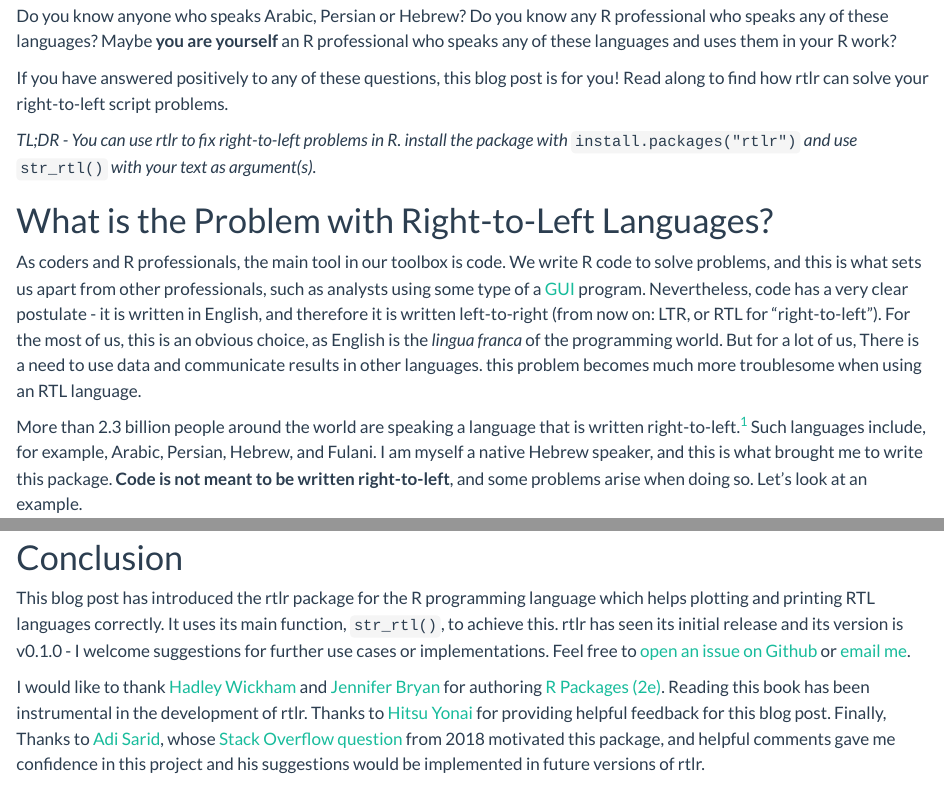
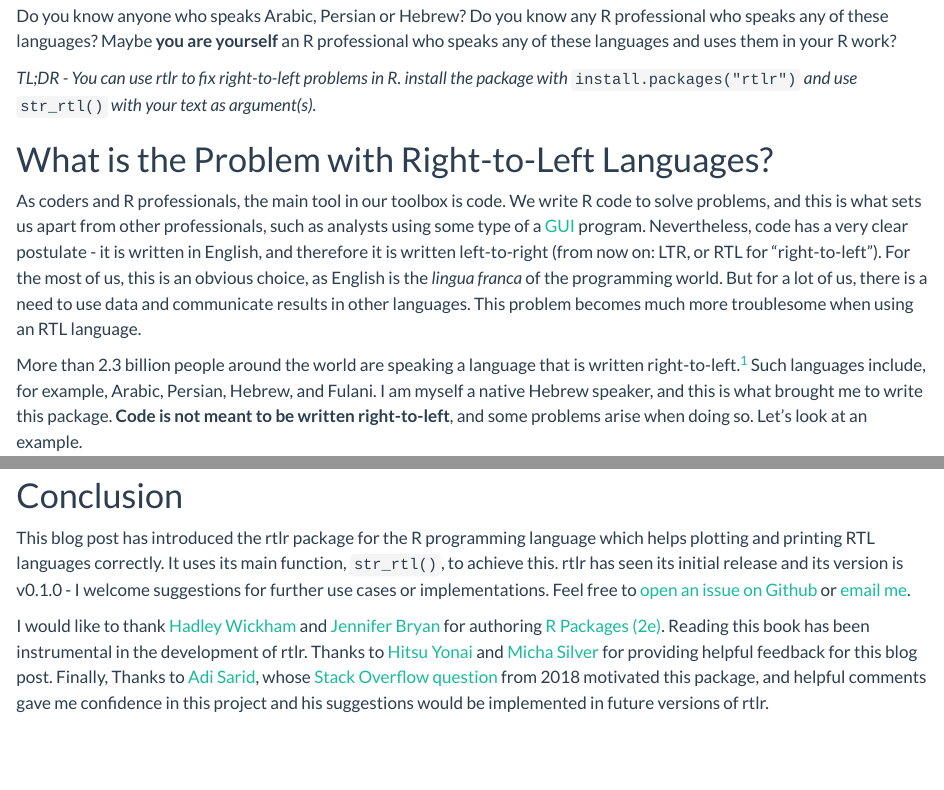
Before and after one commit to matanhakim/matanhakim.org, a Quarto document (posts/2023-04-05-rtlr-0-1-0/index.qmd): the page in a window 1100 px wide, from 520 px down, and a second part further down, joined at a grey line. Rendered offline with R 4.5, knitr and Pandoc in place of Quarto, with nearby package versions; some code elsewhere in the file could not run offline; long lines of code are wrapped.

Commit message:
Fixes from Micha Silver

```diff
--- a/posts/2023-04-05-rtlr-0-1-0/index.qmd
+++ b/posts/2023-04-05-rtlr-0-1-0/index.qmd
@@ -14,13 +14,11 @@
 
 Do you know anyone who speaks Arabic, Persian or Hebrew? Do you know any R professional who speaks any of these languages? Maybe **you are yourself** an R professional who speaks any of these languages and uses them in your R work?
 
-If you have answered positively to any of these questions, this blog post is for you! Read along to find how rtlr can solve your right-to-left script problems.
-
 *TL;DR - You can use rtlr to fix right-to-left problems in R. install the package with* `install.packages("rtlr")` *and use* `str_rtl()` *with your text as argument(s).*
 
 # What is the Problem with Right-to-Left Languages?
 
-As coders and R professionals, the main tool in our toolbox is code. We write R code to solve problems, and this is what sets us apart from other professionals, such as analysts using some type of a [GUI](https://en.wikipedia.org/wiki/Graphical_user_interface) program. Nevertheless, code has a very clear postulate - it is written in English, and therefore it is written left-to-right (from now on: LTR, or RTL for "right-to-left"). For the most of us, this is an obvious choice, as English is the *lingua franca* of the programming world. But for a lot of us, There is a need to use data and communicate results in other languages. this problem becomes much more troublesome when using an RTL language.
+As coders and R professionals, the main tool in our toolbox is code. We write R code to solve problems, and this is what sets us apart from other professionals, such as analysts using some type of a [GUI](https://en.wikipedia.org/wiki/Graphical_user_interface) program. Nevertheless, code has a very clear postulate - it is written in English, and therefore it is written left-to-right (from now on: LTR, or RTL for "right-to-left"). For the most of us, this is an obvious choice, as English is the *lingua franca* of the programming world. But for a lot of us, there is a need to use data and communicate results in other languages. This problem becomes much more troublesome when using an RTL language.
 
 More than 2.3 billion people around the world are speaking a language that is written right-to-left.[^1] Such languages include, for example, Arabic, Persian, Hebrew, and Fulani. I am myself a native Hebrew speaker, and this is what brought me to write this package. **Code is not meant to be written right-to-left**, and some problems arise when doing so. Let's look at an example.
 
@@ -140,4 +138,4 @@
 
 This blog post has introduced the rtlr package for the R programming language which helps plotting and printing RTL languages correctly. It uses its main function, `str_rtl()`, to achieve this. rtlr has seen its initial release and its version is v0.1.0 - I welcome suggestions for further use cases or implementations. Feel free to [open an issue on Github](https://github.com/matanhakim/rtlr/issues) or [email me](mailto:matanhakim@gmail.com).
 
-I would like to thank [Hadley Wickham](http://hadley.nz/) and [Jennifer Bryan](http://jennybryan.org/) for authoring [R Packages (2e)](https://r-pkgs.org/). Reading this book has been instrumental in the development of rtlr. Thanks to [Hitsu Yonai](https://fosstodon.org/@hitsuyonai@mastodon.online) for providing helpful feedback for this blog post. Finally, Thanks to [Adi Sarid](https://adisarid.github.io/), whose [Stack Overflow question](https://stackoverflow.com/questions/53915070/change-axis-text-direction-to-right-to-left) from 2018 motivated this package, and helpful comments gave me confidence in this project and his suggestions would be implemented in future versions of rtlr.
+I would like to thank [Hadley Wickham](http://hadley.nz/) and [Jennifer Bryan](http://jennybryan.org/) for authoring [R Packages (2e)](https://r-pkgs.org/). Reading this book has been instrumental in the development of rtlr. Thanks to [Hitsu Yonai](https://fosstodon.org/@hitsuyonai@mastodon.online) and [Micha Silver](https://github.com/micha-silver) for providing helpful feedback for this blog post. Finally, Thanks to [Adi Sarid](https://adisarid.github.io/), whose [Stack Overflow question](https://stackoverflow.com/questions/53915070/change-axis-text-direction-to-right-to-left) from 2018 motivated this package, and helpful comments gave me confidence in this project and his suggestions would be implemented in future versions of rtlr.
```
